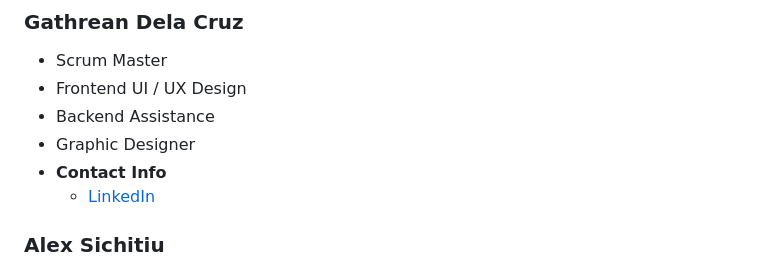
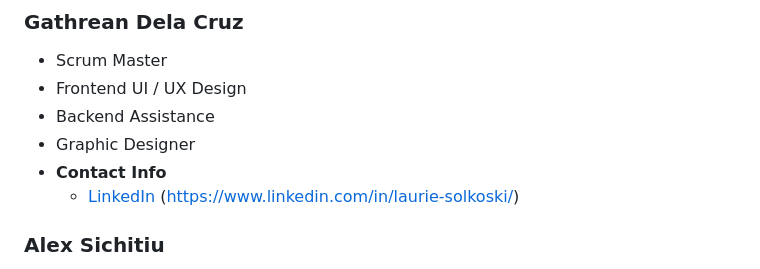
Before and after one commit to gathrean/OrcaSwipe, a Markdown page: README.md, the part around the change. Drawn GitHub-style.

```diff
--- a/README.md
+++ b/README.md
@@ -38,7 +38,7 @@
 - Backend Assistance
 - Graphic Designer
 - <b> Contact Info </b>
-  - [LinkedIn](https://www.linkedin.com/in/gathrean/)
+  - [LinkedIn](https://www.linkedin.com/in/gathrean/) (https://www.linkedin.com/in/laurie-solkoski/)
 
 ### Alex Sichitiu
 
```
